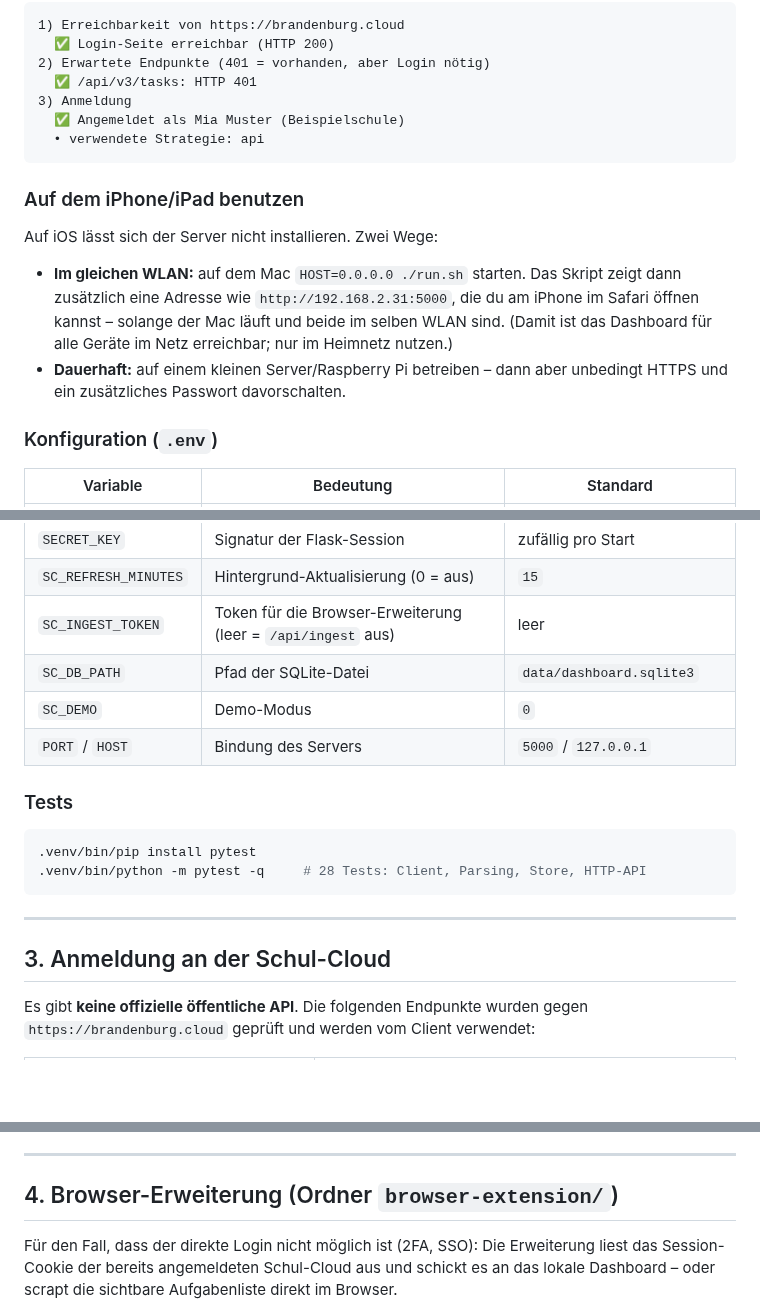
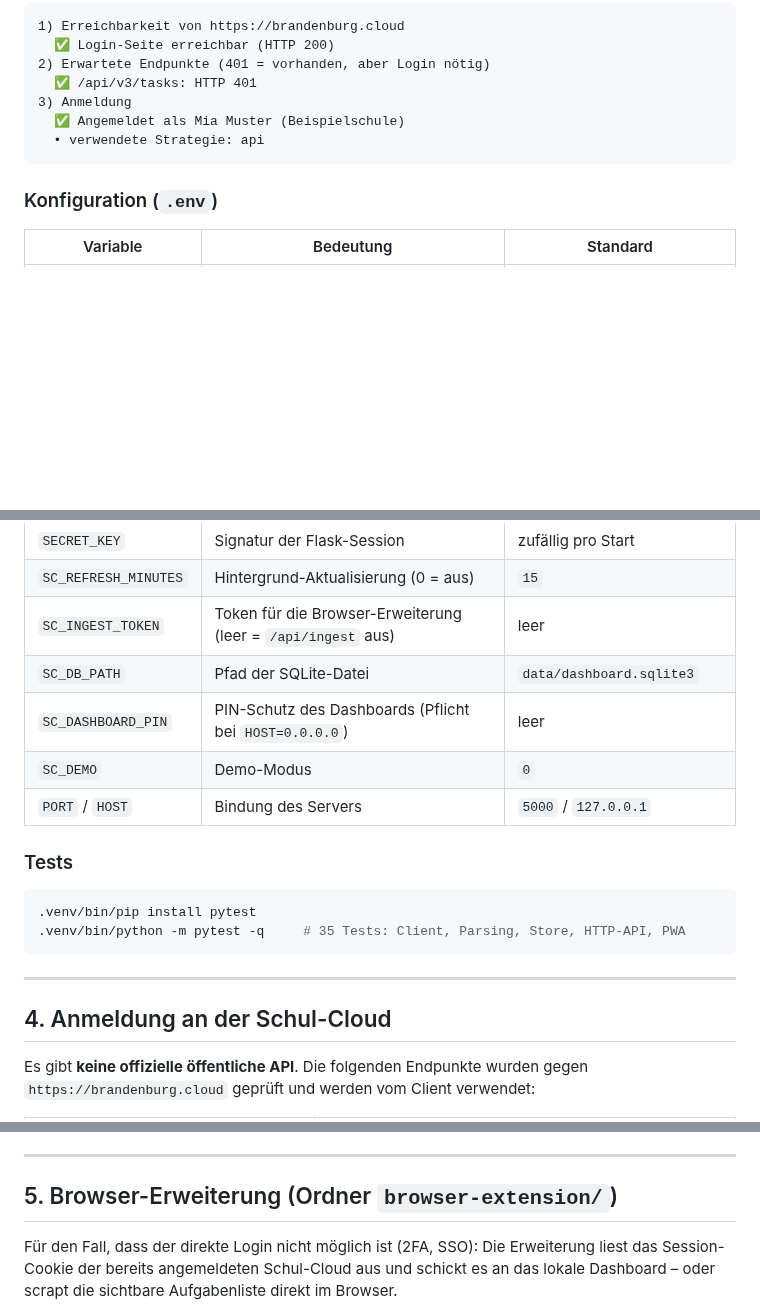
Before and after one commit to sawad4832-boop/School-Management-, a Markdown page: README.md, 3 parts joined by grey strips. Drawn GitHub-style; blank space fills up the shorter version.

````diff
--- a/README.md
+++ b/README.md
@@ -75,17 +144,6 @@ Ausgabe im Erfolgsfall:
   • verwendete Strategie: api
 ```
 
-### Auf dem iPhone/iPad benutzen
-
-Auf iOS lässt sich der Server nicht installieren. Zwei Wege:
-
-* **Im gleichen WLAN:** auf dem Mac `HOST=0.0.0.0 ./run.sh` starten. Das Skript zeigt
-  dann zusätzlich eine Adresse wie `http://192.168.2.31:5000`, die du am iPhone im
-  Safari öffnen kannst – solange der Mac läuft und beide im selben WLAN sind.
-  (Damit ist das Dashboard für alle Geräte im Netz erreichbar; nur im Heimnetz nutzen.)
-* **Dauerhaft:** auf einem kleinen Server/Raspberry Pi betreiben – dann aber unbedingt
-  HTTPS und ein zusätzliches Passwort davorschalten.
-
 ### Konfiguration (`.env`)
 
 | Variable | Bedeutung | Standard |
@@ -96,6 +154,7 @@ Auf iOS lässt sich der Server nicht installieren. Zwei Wege:
 | `SC_REFRESH_MINUTES` | Hintergrund-Aktualisierung (0 = aus) | `15` |
 | `SC_INGEST_TOKEN` | Token für die Browser-Erweiterung (leer = `/api/ingest` aus) | leer |
 | `SC_DB_PATH` | Pfad der SQLite-Datei | `data/dashboard.sqlite3` |
+| `SC_DASHBOARD_PIN` | PIN-Schutz des Dashboards (Pflicht bei `HOST=0.0.0.0`) | leer |
 | `SC_DEMO` | Demo-Modus | `0` |
 | `PORT` / `HOST` | Bindung des Servers | `5000` / `127.0.0.1` |
 
@@ -103,12 +162,12 @@ Auf iOS lässt sich der Server nicht installieren. Zwei Wege:
 
 ```bash
 .venv/bin/pip install pytest
-.venv/bin/python -m pytest -q     # 28 Tests: Client, Parsing, Store, HTTP-API
+.venv/bin/python -m pytest -q     # 35 Tests: Client, Parsing, Store, HTTP-API, PWA
 ```
 
 ---
 
-## 3. Anmeldung an der Schul-Cloud
+## 4. Anmeldung an der Schul-Cloud
 
 Es gibt **keine offizielle öffentliche API**. Die folgenden Endpunkte wurden gegen
 `https://brandenburg.cloud` geprüft und werden vom Client verwendet:
@@ -159,7 +218,7 @@ unter „Alternative: Session-Token" einfügen – oder die Browser-Erweiterung
 
 ---
 
-## 4. Browser-Erweiterung (Ordner `browser-extension/`)
+## 5. Browser-Erweiterung (Ordner `browser-extension/`)
 
 Für den Fall, dass der direkte Login nicht möglich ist (2FA, SSO): Die Erweiterung liest
 das Session-Cookie der bereits angemeldeten Schul-Cloud aus und schickt es an das lokale
````
Also changed, not shown: other parts of README.md (+84 -7 lines), docs/screenshot-mobile.png (added), docs/screenshot.png, 15 other files.
